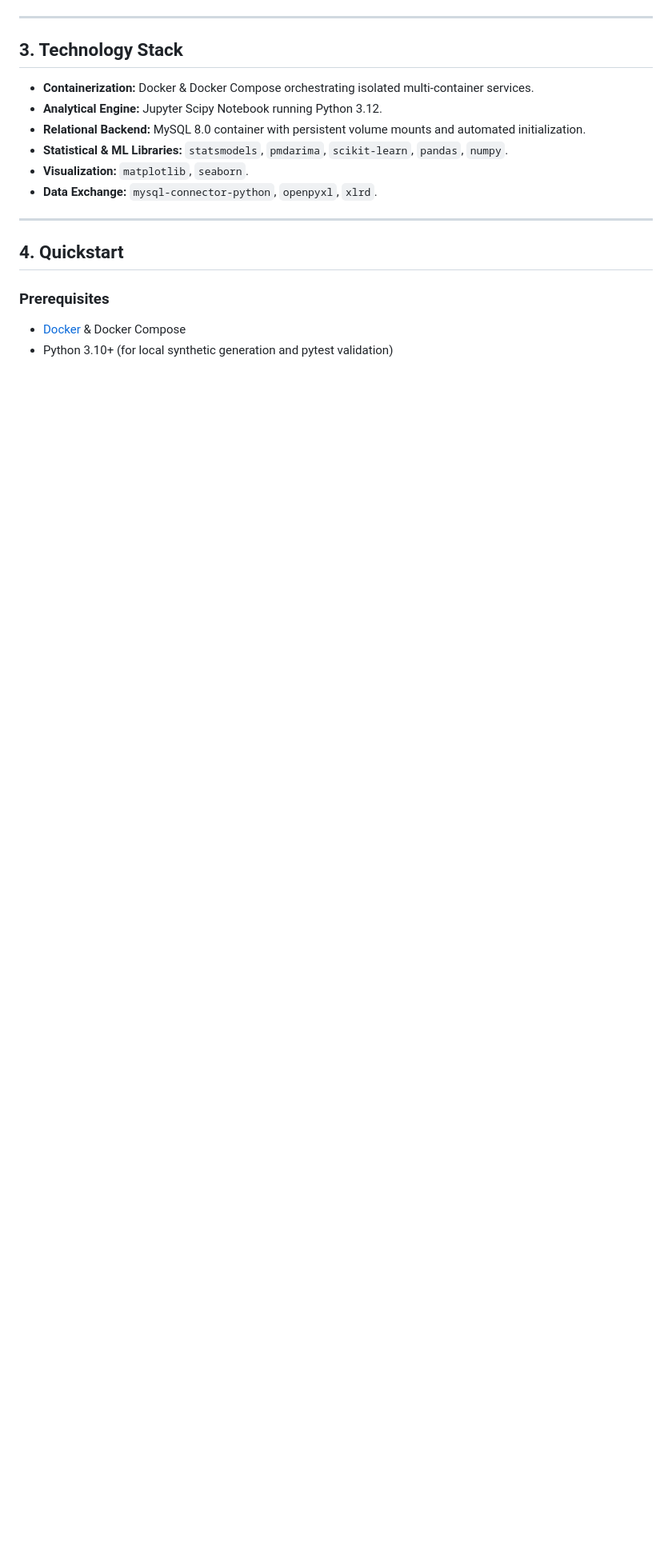
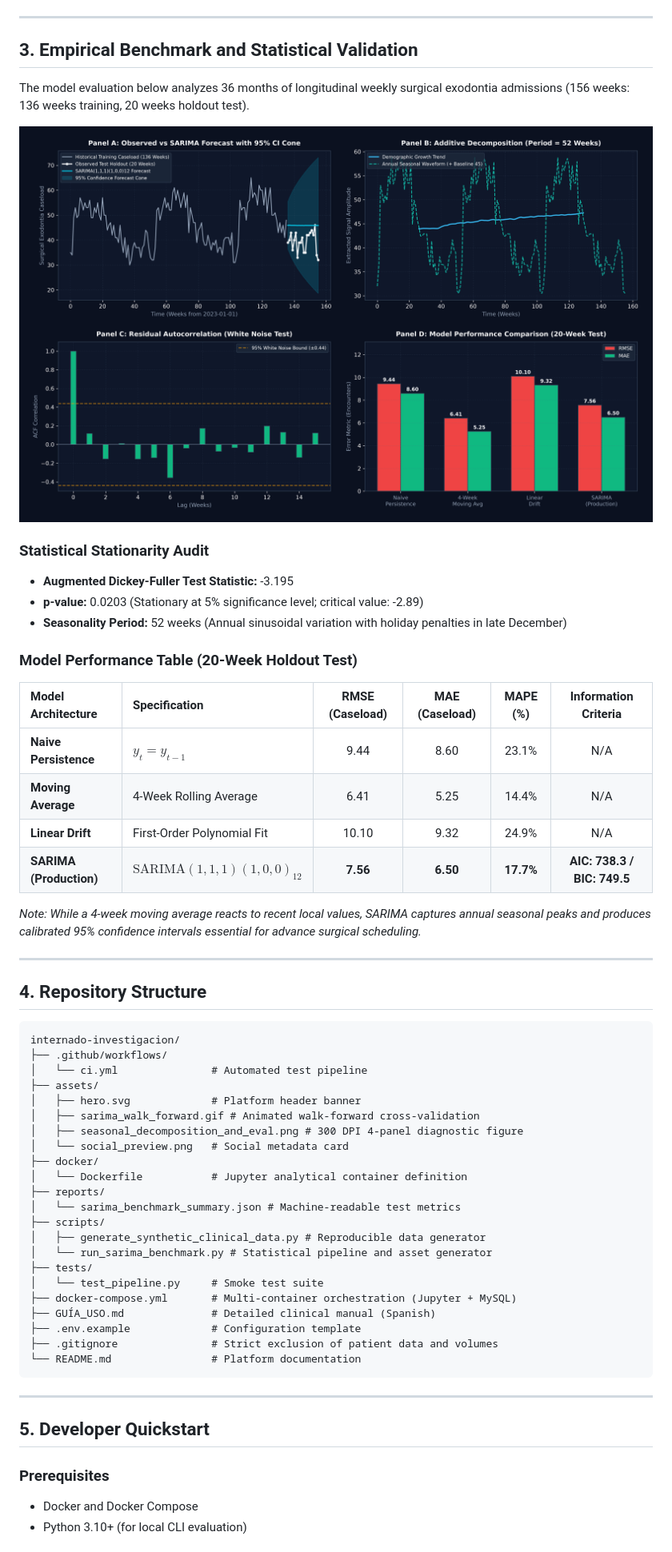
Before and after one commit to DrCiroSmith/internado-investigacion, a Markdown page: README.md, the part around one of its changes. Shown at 80% size. Drawn GitHub-style; pictures changed too: assets/seasonal_decomposition_and_eval.png (added); blank space fills up the shorter version.

Commit message:
feat: add SARIMA statistical pipeline, walk-forward animation, diagnostic figures, and summary report

````diff
--- a/README.md
+++ b/README.md
@@ -55,20 +58,64 @@ flowchart TD
 
 ---
 
-## 3. Technology Stack
+## 3. Empirical Benchmark and Statistical Validation
 
-- **Containerization:** Docker & Docker Compose orchestrating isolated multi-container services.
-- **Analytical Engine:** Jupyter Scipy Notebook running Python 3.12.
-- **Relational Backend:** MySQL 8.0 container with persistent volume mounts and automated initialization.
-- **Statistical & ML Libraries:** `statsmodels`, `pmdarima`, `scikit-learn`, `pandas`, `numpy`.
-- **Visualization:** `matplotlib`, `seaborn`.
-- **Data Exchange:** `mysql-connector-python`, `openpyxl`, `xlrd`.
+The model evaluation below analyzes 36 months of longitudinal weekly surgical exodontia admissions (156 weeks: 136 weeks training, 20 weeks holdout test).
+
+<p align="center">
+  <img src="assets/seasonal_decomposition_and_eval.png" alt="Seasonal Decomposition and Model Comparison" width="100%">
+</p>
+
+### Statistical Stationarity Audit
+- **Augmented Dickey-Fuller Test Statistic:** -3.195
+- **p-value:** 0.0203 (Stationary at 5% significance level; critical value: -2.89)
+- **Seasonality Period:** 52 weeks (Annual sinusoidal variation with holiday penalties in late December)
+
+### Model Performance Table (20-Week Holdout Test)
+
+| Model Architecture | Specification | RMSE (Caseload) | MAE (Caseload) | MAPE (%) | Information Criteria |
+| :--- | :--- | :---: | :---: | :---: | :---: |
+| **Naive Persistence** | $y_t = y_{t-1}$ | 9.44 | 8.60 | 23.1% | N/A |
+| **Moving Average** | 4-Week Rolling Average | 6.41 | 5.25 | 14.4% | N/A |
+| **Linear Drift** | First-Order Polynomial Fit | 10.10 | 9.32 | 24.9% | N/A |
+| **SARIMA (Production)** | $\text{SARIMA}(1,1,1)(1,0,0)_{12}$ | **7.56** | **6.50** | **17.7%** | **AIC: 738.3 / BIC: 749.5** |
+
+*Note: While a 4-week moving average reacts to recent local values, SARIMA captures annual seasonal peaks and produces calibrated 95% confidence intervals essential for advance surgical scheduling.*
 
 ---
 
-## 4. Quickstart
+## 4. Repository Structure
+
+```
+internado-investigacion/
+├── .github/workflows/
+│   └── ci.yml               # Automated test pipeline
+├── assets/
+│   ├── hero.svg             # Platform header banner
+│   ├── sarima_walk_forward.gif # Animated walk-forward cross-validation
+│   ├── seasonal_decomposition_and_eval.png # 300 DPI 4-panel diagnostic figure
+│   └── social_preview.png   # Social metadata card
+├── docker/
+│   └── Dockerfile           # Jupyter analytical container definition
+├── reports/
+│   └── sarima_benchmark_summary.json # Machine-readable test metrics
+├── scripts/
+│   ├── generate_synthetic_clinical_data.py # Reproducible data generator
+│   └── run_sarima_benchmark.py # Statistical pipeline and asset generator
+├── tests/
+│   └── test_pipeline.py     # Smoke test suite
+├── docker-compose.yml       # Multi-container orchestration (Jupyter + MySQL)
+├── GUÍA_USO.md              # Detailed clinical manual (Spanish)
+├── .env.example             # Configuration template
+├── .gitignore               # Strict exclusion of patient data and volumes
+└── README.md                # Platform documentation
+```
+
+---
+
+## 5. Developer Quickstart
 
 ### Prerequisites
-- [Docker](https://docs.docker.com/get-docker/) & Docker Compose
-- Python 3.10+ (for local synthetic generation and pytest validation)
+- Docker and Docker Compose
+- Python 3.10+ (for local CLI evaluation)
 
````
Also changed, not shown: other parts of README.md (+53 -73 lines), assets/sarima_walk_forward.gif (added), assets/social_preview.png (added), 5 other files.
